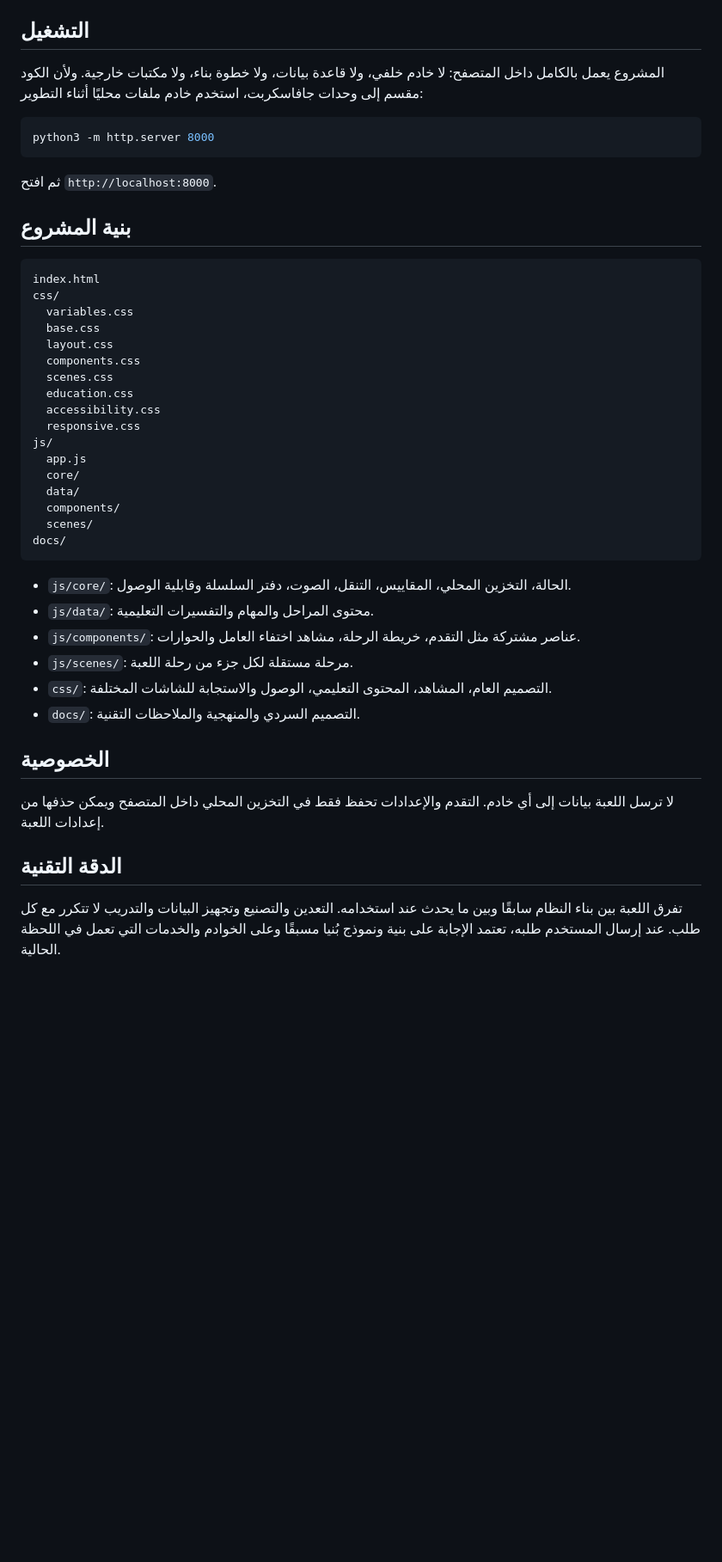
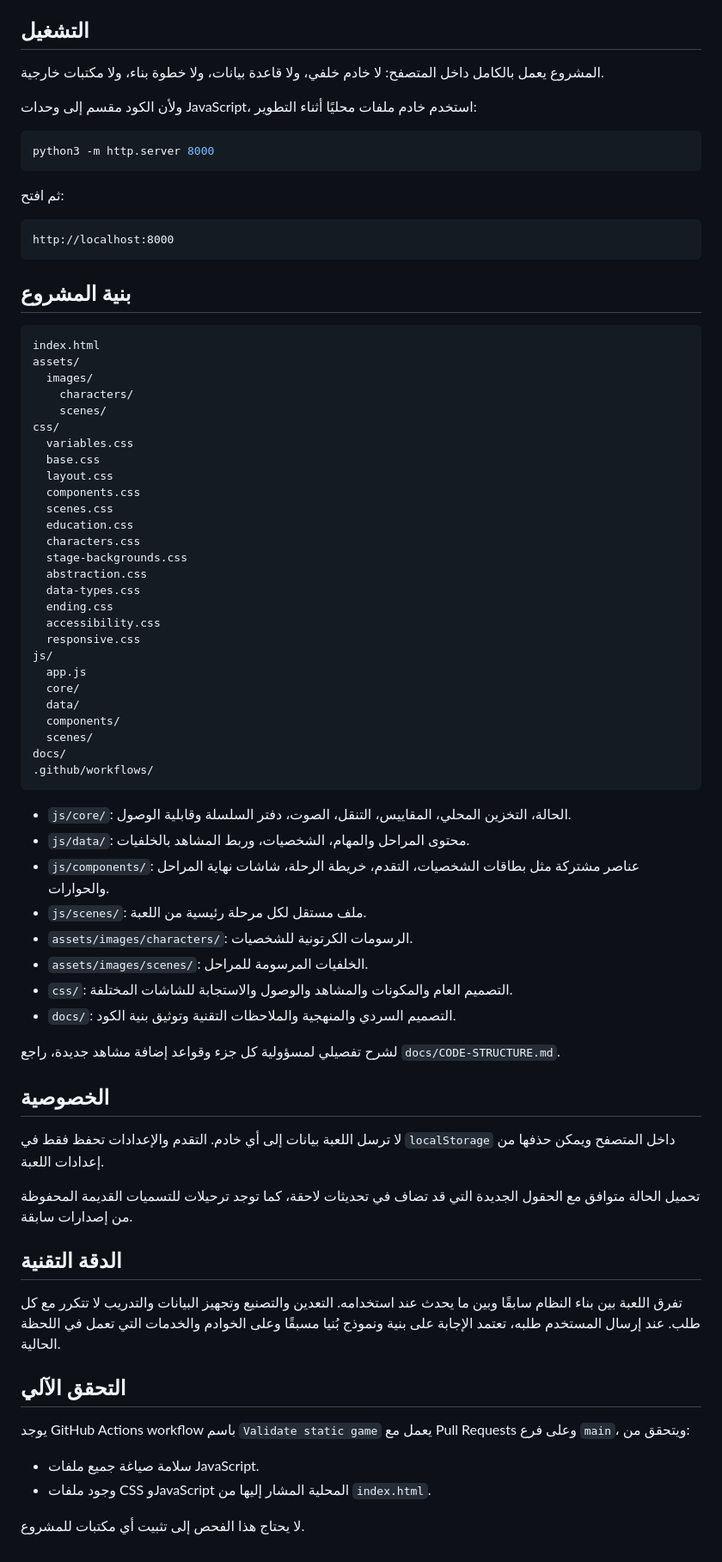
Before and after one commit to moeltaher/Behind-the-Answer, a Markdown page: README.md, the part around the change. Shown at 86% size. Rendered like a GitHub page; blank space fills up the shorter version.

Commit message:
Update project documentation after cleanup

````diff
--- a/README.md
+++ b/README.md
@@ -16,18 +16,28 @@
 
 ## التشغيل
 
-المشروع يعمل بالكامل داخل المتصفح: لا خادم خلفي، ولا قاعدة بيانات، ولا خطوة بناء، ولا مكتبات خارجية. ولأن الكود مقسم إلى وحدات جافاسكربت، استخدم خادم ملفات محليًا أثناء التطوير:
+المشروع يعمل بالكامل داخل المتصفح: لا خادم خلفي، ولا قاعدة بيانات، ولا خطوة بناء، ولا مكتبات خارجية.
+
+ولأن الكود مقسم إلى وحدات JavaScript، استخدم خادم ملفات محليًا أثناء التطوير:
 
 ```bash
 python3 -m http.server 8000
 ```
 
-ثم افتح `http://localhost:8000`.
+ثم افتح:
+
+```text
+http://localhost:8000
+```
 
 ## بنية المشروع
 
 ```text
 index.html
+assets/
+  images/
+    characters/
+    scenes/
 css/
   variables.css
   base.css
@@ -35,6 +45,11 @@ css/
   components.css
   scenes.css
   education.css
+  characters.css
+  stage-backgrounds.css
+  abstraction.css
+  data-types.css
+  ending.css
   accessibility.css
   responsive.css
 js/
@@ -44,19 +59,35 @@ js/
   components/
   scenes/
 docs/
+.github/workflows/
 ```
 
 - `js/core/`: الحالة، التخزين المحلي، المقاييس، التنقل، الصوت، دفتر السلسلة وقابلية الوصول.
-- `js/data/`: محتوى المراحل والمهام والتفسيرات التعليمية.
-- `js/components/`: عناصر مشتركة مثل التقدم، خريطة الرحلة، مشاهد اختفاء العامل والحوارات.
-- `js/scenes/`: مرحلة مستقلة لكل جزء من رحلة اللعبة.
-- `css/`: التصميم العام، المشاهد، المحتوى التعليمي، الوصول والاستجابة للشاشات المختلفة.
-- `docs/`: التصميم السردي والمنهجية والملاحظات التقنية.
+- `js/data/`: محتوى المراحل والمهام، الشخصيات، وربط المشاهد بالخلفيات.
+- `js/components/`: عناصر مشتركة مثل بطاقات الشخصيات، التقدم، خريطة الرحلة، شاشات نهاية المراحل والحوارات.
+- `js/scenes/`: ملف مستقل لكل مرحلة رئيسية من اللعبة.
+- `assets/images/characters/`: الرسومات الكرتونية للشخصيات.
+- `assets/images/scenes/`: الخلفيات المرسومة للمراحل.
+- `css/`: التصميم العام والمكونات والمشاهد والوصول والاستجابة للشاشات المختلفة.
+- `docs/`: التصميم السردي والمنهجية والملاحظات التقنية وتوثيق بنية الكود.
+
+لشرح تفصيلي لمسؤولية كل جزء وقواعد إضافة مشاهد جديدة، راجع `docs/CODE-STRUCTURE.md`.
 
 ## الخصوصية
 
-لا ترسل اللعبة بيانات إلى أي خادم. التقدم والإعدادات تحفظ فقط في التخزين المحلي داخل المتصفح ويمكن حذفها من إعدادات اللعبة.
+لا ترسل اللعبة بيانات إلى أي خادم. التقدم والإعدادات تحفظ فقط في `localStorage` داخل المتصفح ويمكن حذفها من إعدادات اللعبة.
+
+تحميل الحالة متوافق مع الحقول الجديدة التي قد تضاف في تحديثات لاحقة، كما توجد ترحيلات للتسميات القديمة المحفوظة من إصدارات سابقة.
 
 ## الدقة التقنية
 
 تفرق اللعبة بين بناء النظام سابقًا وبين ما يحدث عند استخدامه. التعدين والتصنيع وتجهيز البيانات والتدريب لا تتكرر مع كل طلب. عند إرسال المستخدم طلبه، تعتمد الإجابة على بنية ونموذج بُنيا مسبقًا وعلى الخوادم والخدمات التي تعمل في اللحظة الحالية.
+
+## التحقق الآلي
+
+يوجد GitHub Actions workflow باسم `Validate static game` يعمل مع Pull Requests وعلى فرع `main`، ويتحقق من:
+
+- سلامة صياغة جميع ملفات JavaScript.
+- وجود ملفات CSS وJavaScript المحلية المشار إليها من `index.html`.
+
+لا يحتاج هذا الفحص إلى تثبيت أي مكتبات للمشروع.
````
